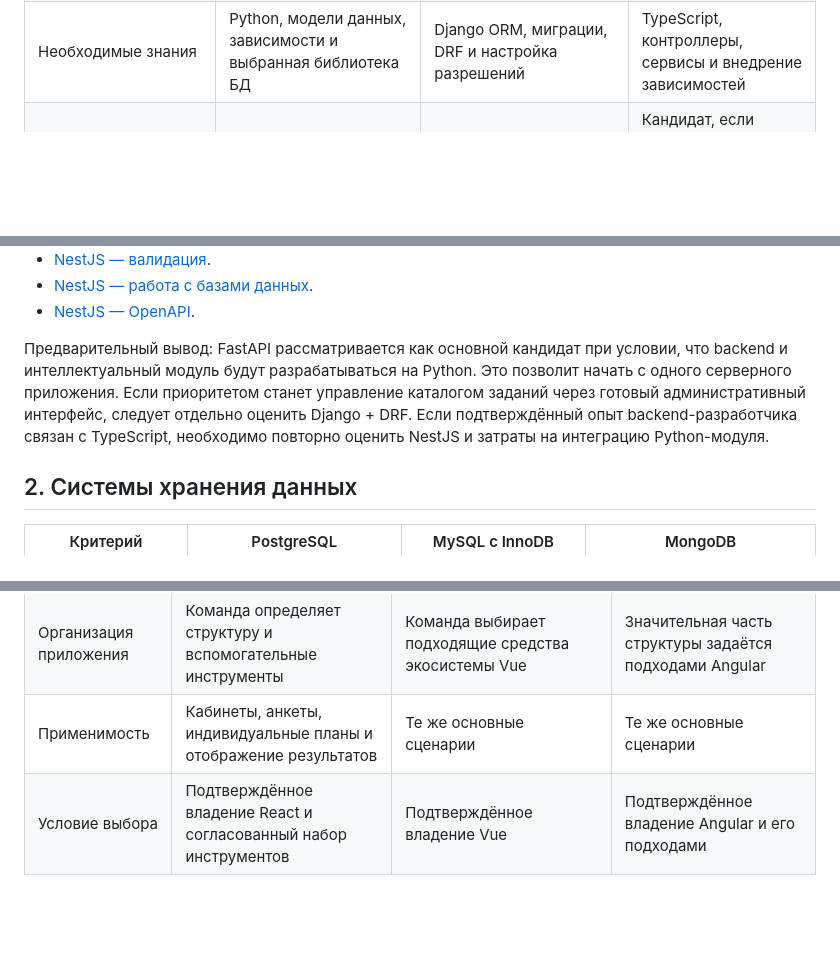
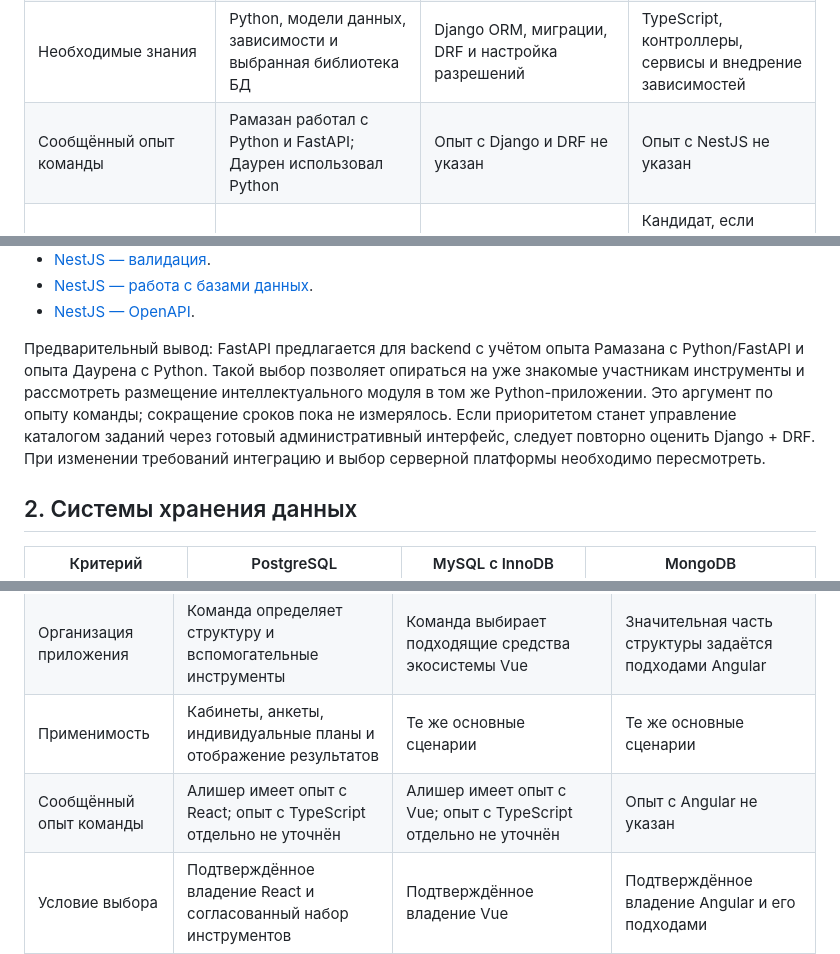
Before and after one commit to kantayevr/personalized-early-intervention-platform, a Markdown page: docs/technology-comparison.md, 3 parts joined by grey strips. Drawn GitHub-style; blank space fills up the shorter version.

```diff
--- a/docs/technology-comparison.md
+++ b/docs/technology-comparison.md
@@ -27,6 +27,7 @@
 | Пользователи и администрирование | Хранение пользователей, права и административные функции необходимо спроектировать и реализовать | Django предоставляет систему пользователей, разрешений и административный интерфейс | Механизмы доступа и управление пользователями реализуются в рамках архитектуры приложения |
 | Взаимодействие с Python-модулем персонализации | Возможен вызов Python-кода внутри приложения | Возможен вызов Python-кода внутри приложения | Для Python-модуля потребуется согласовать межпроцессное взаимодействие, например HTTP API |
 | Необходимые знания | Python, модели данных, зависимости и выбранная библиотека БД | Django ORM, миграции, DRF и настройка разрешений | TypeScript, контроллеры, сервисы и внедрение зависимостей |
+| Сообщённый опыт команды | Рамазан работал с Python и FastAPI; Даурен использовал Python | Опыт с Django и DRF не указан | Опыт с NestJS не указан |
 | Применимость к проекту | Кандидат для API и интеллектуального модуля на Python | Кандидат, если важны встроенное администрирование и управление данными | Кандидат, если команда предпочитает TypeScript для серверной разработки |
 
 Источники:
@@ -41,7 +42,7 @@
 - [NestJS — работа с базами данных](https://docs.nestjs.com/techniques/database).
 - [NestJS — OpenAPI](https://docs.nestjs.com/openapi/introduction).
 
-Предварительный вывод: FastAPI рассматривается как основной кандидат при условии, что backend и интеллектуальный модуль будут разрабатываться на Python. Это позволит начать с одного серверного приложения. Если приоритетом станет управление каталогом заданий через готовый административный интерфейс, следует отдельно оценить Django + DRF. Если подтверждённый опыт backend-разработчика связан с TypeScript, необходимо повторно оценить NestJS и затраты на интеграцию Python-модуля.
+Предварительный вывод: FastAPI предлагается для backend с учётом опыта Рамазана с Python/FastAPI и опыта Даурена с Python. Такой выбор позволяет опираться на уже знакомые участникам инструменты и рассмотреть размещение интеллектуального модуля в том же Python-приложении. Это аргумент по опыту команды; сокращение сроков пока не измерялось. Если приоритетом станет управление каталогом заданий через готовый административный интерфейс, следует повторно оценить Django + DRF. При изменении требований интеграцию и выбор серверной платформы необходимо пересмотреть.
 
 ## 2. Системы хранения данных
 
@@ -77,6 +78,7 @@
 | Навигация | Решение выбирается в составе фреймворка или дополнительных библиотек | Доступен официальный Vue Router | Доступен Angular Router |
 | Организация приложения | Команда определяет структуру и вспомогательные инструменты | Команда выбирает подходящие средства экосистемы Vue | Значительная часть структуры задаётся подходами Angular |
 | Применимость | Кабинеты, анкеты, индивидуальные планы и отображение результатов | Те же основные сценарии | Те же основные сценарии |
+| Сообщённый опыт команды | Алишер имеет опыт с React; опыт с TypeScript отдельно не уточнён | Алишер имеет опыт с Vue; опыт с TypeScript отдельно не уточнён | Опыт с Angular не указан |
 | Условие выбора | Подтверждённое владение React и согласованный набор инструментов | Подтверждённое владение Vue | Подтверждённое владение Angular и его подходами |
 
 Источники:
```
Also changed, not shown: other parts of docs/technology-comparison.md (+25 -8 lines).
